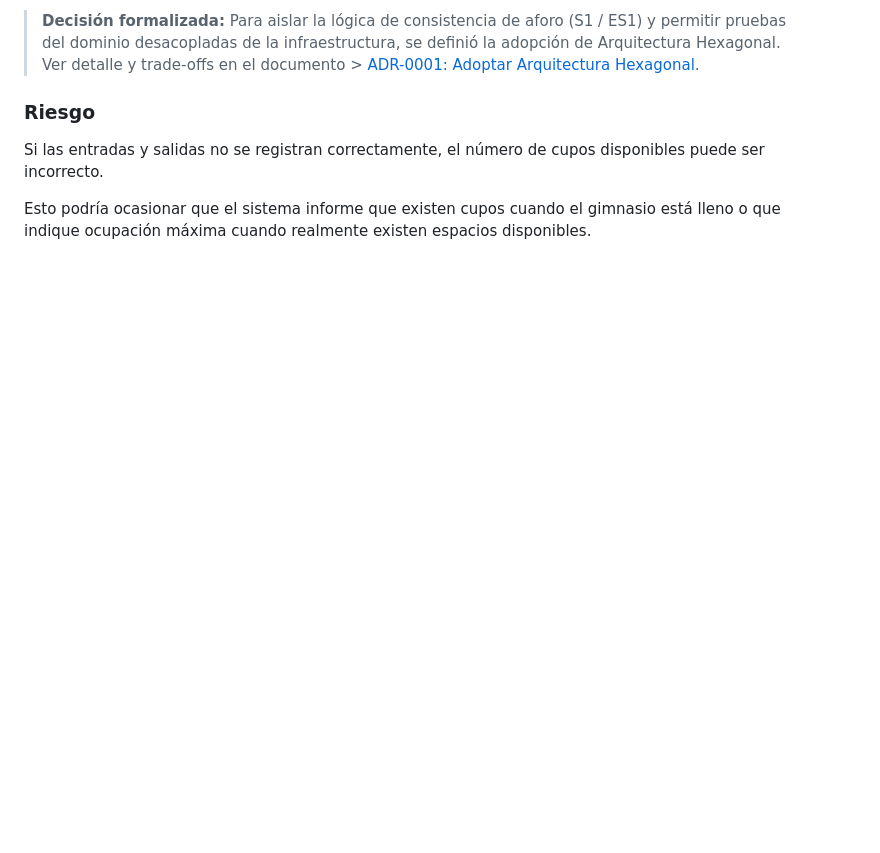
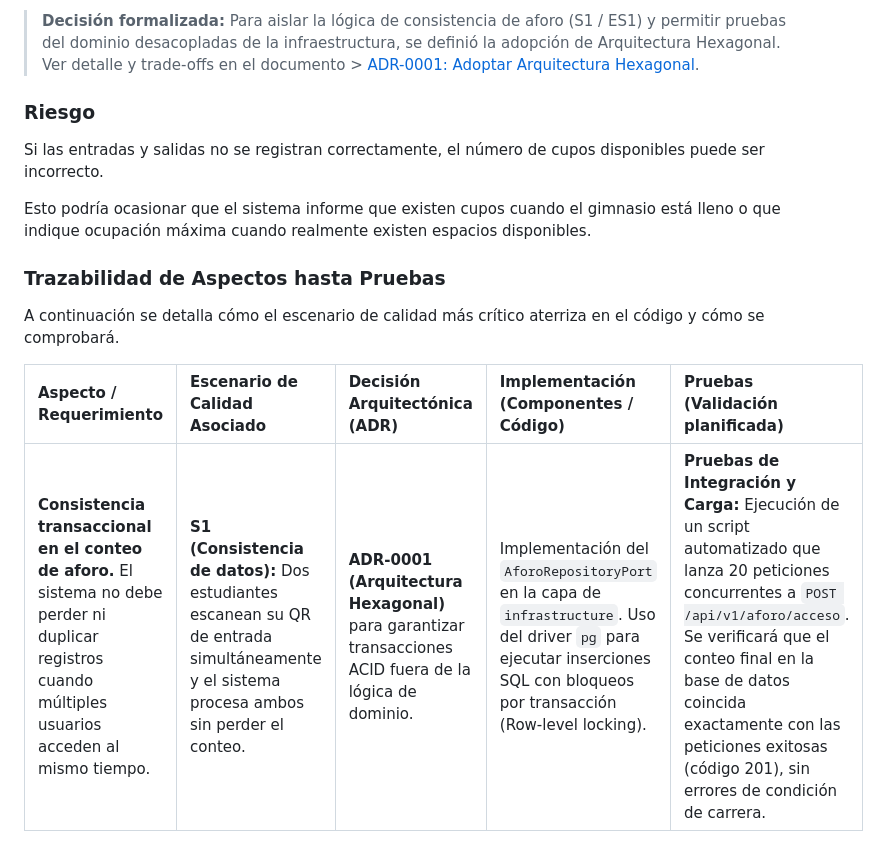
Before and after one commit to ISCOUTB/AS_202620_GimnasioUTB, a Markdown page: docs/aspectos.md, the part around the change. Rendered like a GitHub page; blank space fills up the shorter version.

Commit message:
Añadimos fila de pruebas
Added a section detailing traceability of aspects to tests, including a table for requirements, quality scenarios, architectural decisions, implementation, and planned validation tests.

```diff
--- a/docs/aspectos.md
+++ b/docs/aspectos.md
@@ -39,3 +39,11 @@ El sistema debe mantener un registro coherente de los estudiantes que se encuent
 Si las entradas y salidas no se registran correctamente, el número de cupos disponibles puede ser incorrecto.
 
 Esto podría ocasionar que el sistema informe que existen cupos cuando el gimnasio está lleno o que indique ocupación máxima cuando realmente existen espacios disponibles.
+
+### Trazabilidad de Aspectos hasta Pruebas
+
+A continuación se detalla cómo el escenario de calidad más crítico aterriza en el código y cómo se comprobará.
+
+| Aspecto / Requerimiento | Escenario de Calidad Asociado | Decisión Arquitectónica (ADR) | Implementación (Componentes / Código) | Pruebas (Validación planificada) |
+| :--- | :--- | :--- | :--- | :--- |
+| **Consistencia transaccional en el conteo de aforo.** El sistema no debe perder ni duplicar registros cuando múltiples usuarios acceden al mismo tiempo. | **S1 (Consistencia de datos):** Dos estudiantes escanean su QR de entrada simultáneamente y el sistema procesa ambos sin perder el conteo. | **ADR-0001 (Arquitectura Hexagonal)** para garantizar transacciones ACID fuera de la lógica de dominio. | Implementación del `AforoRepositoryPort` en la capa de `infrastructure`. Uso del driver `pg` para ejecutar inserciones SQL con bloqueos por transacción (Row-level locking). | **Pruebas de Integración y Carga:** Ejecución de un script automatizado que lanza 20 peticiones concurrentes a `POST /api/v1/aforo/acceso`. Se verificará que el conteo final en la base de datos coincida exactamente con las peticiones exitosas (código 201), sin errores de condición de carrera. |
```
